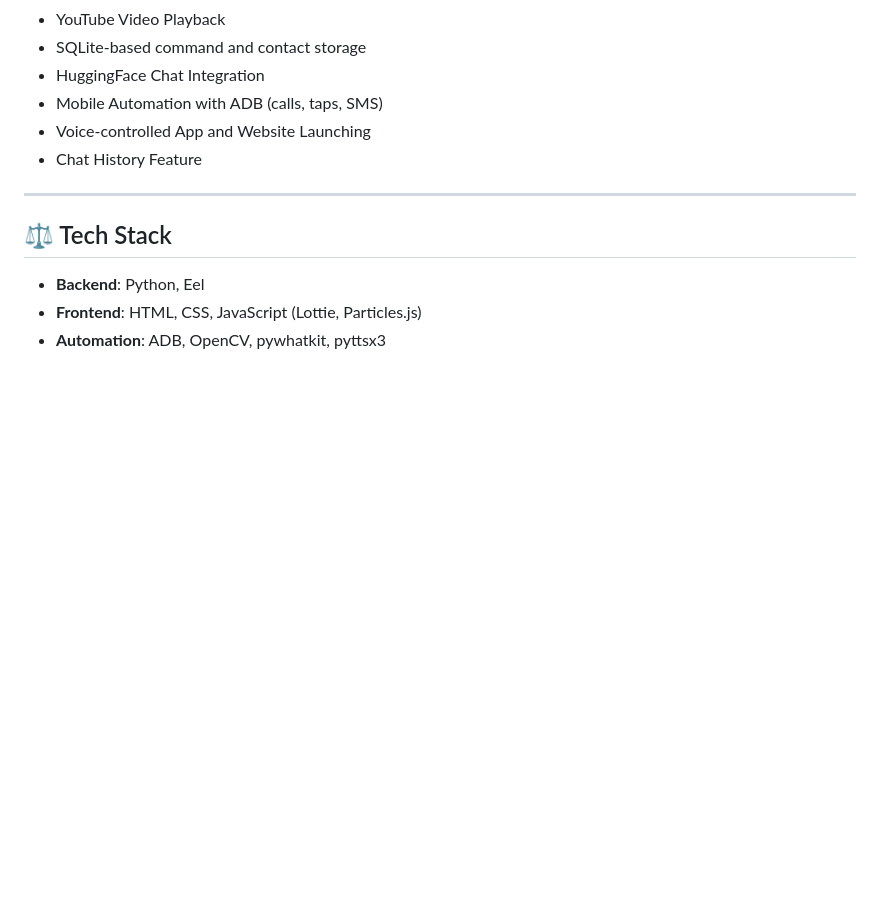
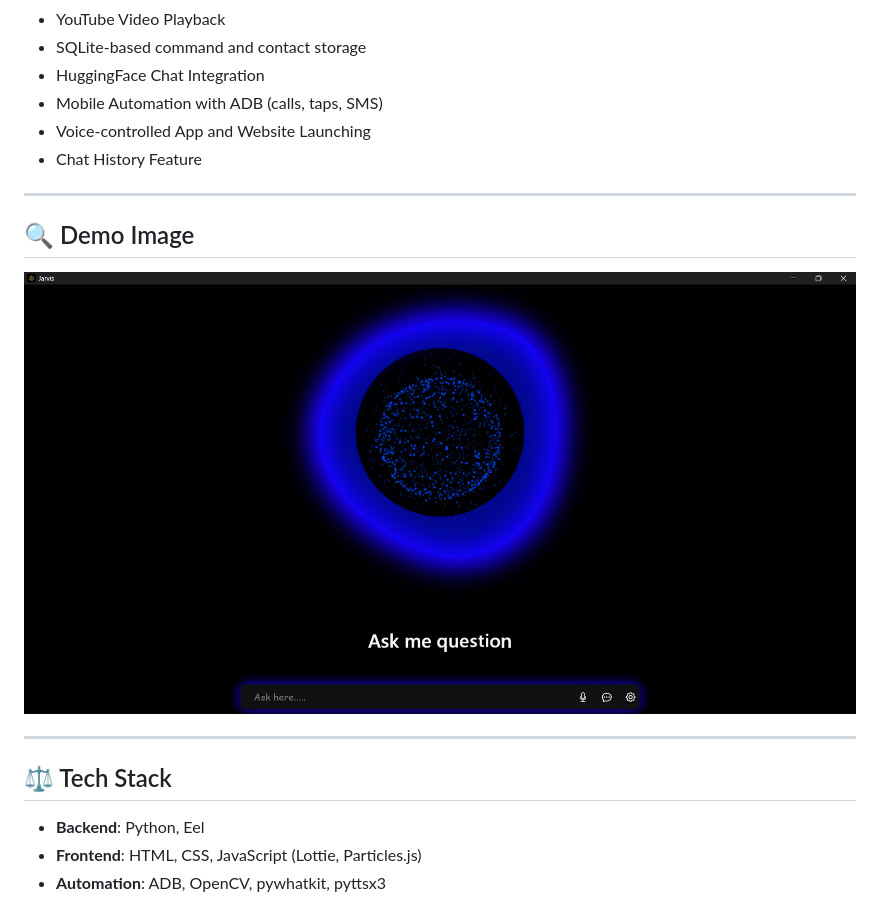
Before and after one commit to rishi7838/Jarvis, a Markdown page: Readme.md, the part around the change. Rendered like a GitHub page; pictures changed too: www/assets/images/jarvispic.png (added); blank space fills up the shorter version.

Commit message:
image

```diff
--- a/Readme.md
+++ b/Readme.md
@@ -24,6 +24,11 @@ This project is developed through a day-wise tutorial series, where each day foc
 * Mobile Automation with ADB (calls, taps, SMS)
 * Voice-controlled App and Website Launching
 * Chat History Feature
+
+---
+## 🔍 Demo Image
+
+![Jarvis Demo](www/assets/images/jarvispic.png)
 
 ---
 
```
